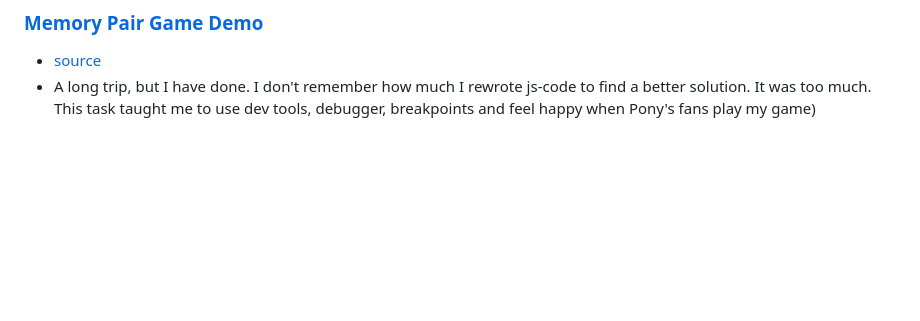
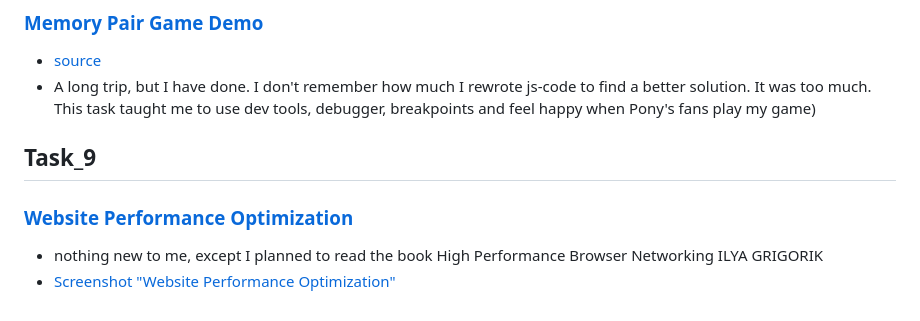
Before and after one commit to xandzia/kottans_frontend, a Markdown page: README.md, the part around the change. Rendered like a GitHub page; blank space fills up the shorter version.

Commit message:
add screen task_9

```diff
--- a/README.md
+++ b/README.md
@@ -66,3 +66,7 @@ for ( start; stop; step ) {
 ### [Memory Pair Game Demo](https://xandzia.github.io/kottans_frontend/task_8/index.html)
 - [source](https://github.com/xandzia/kottans_frontend/tree/master/task_8)
 - A long trip, but I have done. I don't remember how much I rewrote js-code to find a better solution. It was too much. This task taught me to use dev tools, debugger, breakpoints and feel happy when Pony's fans play my game)
+## Task_9
+### [Website Performance Optimization](https://www.udacity.com/course/website-performance-optimization--ud884)
+- nothing new to me, except I planned to read the book High Performance Browser Networking ILYA GRIGORIK
+- [Screenshot "Website Performance Optimization"](https://github.com/xandzia/kottans_frontend/blob/master/task_9/test_9.png)
```
Also changed, not shown: task_9/test_9.png (added).
